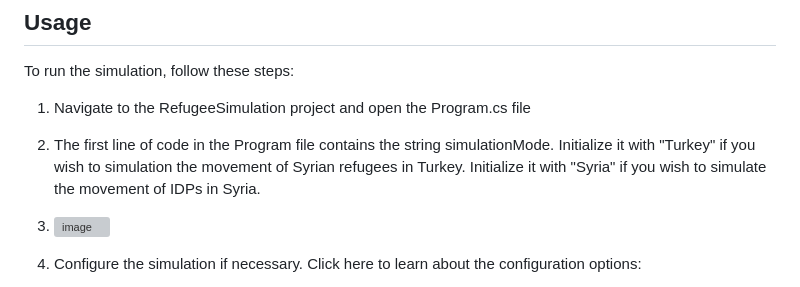
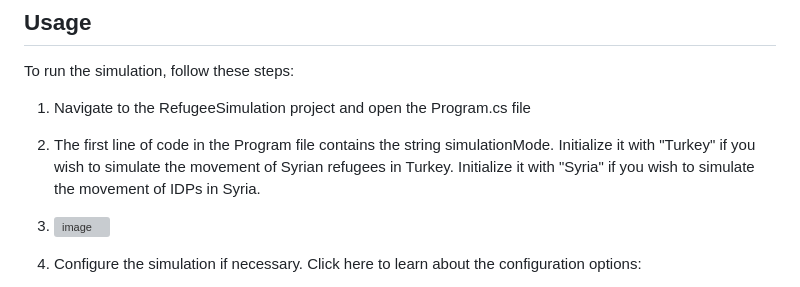
Before and after one commit to VRibeiro01/BA_V_Ribeiro, a Markdown page: README.md, the part around the change. Drawn GitHub-style; grey boxes are pictures that could not be loaded.

```diff
--- a/README.md
+++ b/README.md
@@ -46,7 +46,7 @@ To run this project, follow these steps:
 To run the simulation, follow these steps:
 
 1. Navigate to the RefugeeSimulation project and open the Program.cs file
-2. The first line of code in the Program file contains the string simulationMode. Initialize it with "Turkey" if you wish to simulation the movement of Syrian refugees in Turkey. Initialize it with "Syria" if you wish to simulate the movement of IDPs in Syria.
+2. The first line of code in the Program file contains the string simulationMode. Initialize it with "Turkey" if you wish to simulate the movement of Syrian refugees in Turkey. Initialize it with "Syria" if you wish to simulate the movement of IDPs in Syria.
 3. ![image](https://github.com/VRibeiro01/BA_V_Ribeiro/assets/103310770/ee6f0127-3a2c-4d35-b91c-fbb67aac32c2)
 
 4. Configure the simulation if necessary. Click here to learn about the configuration options:
```
